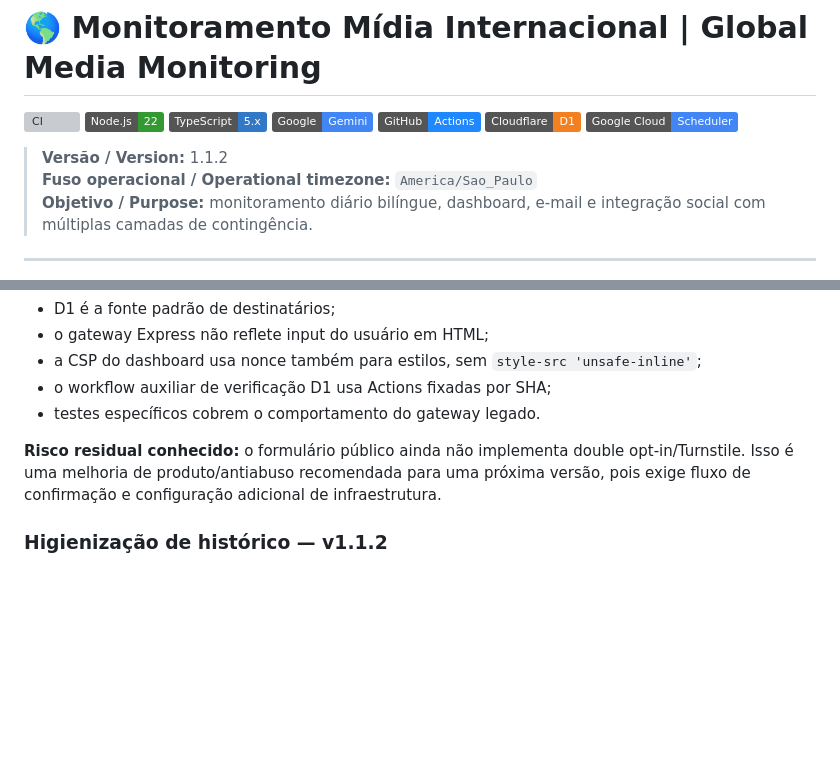
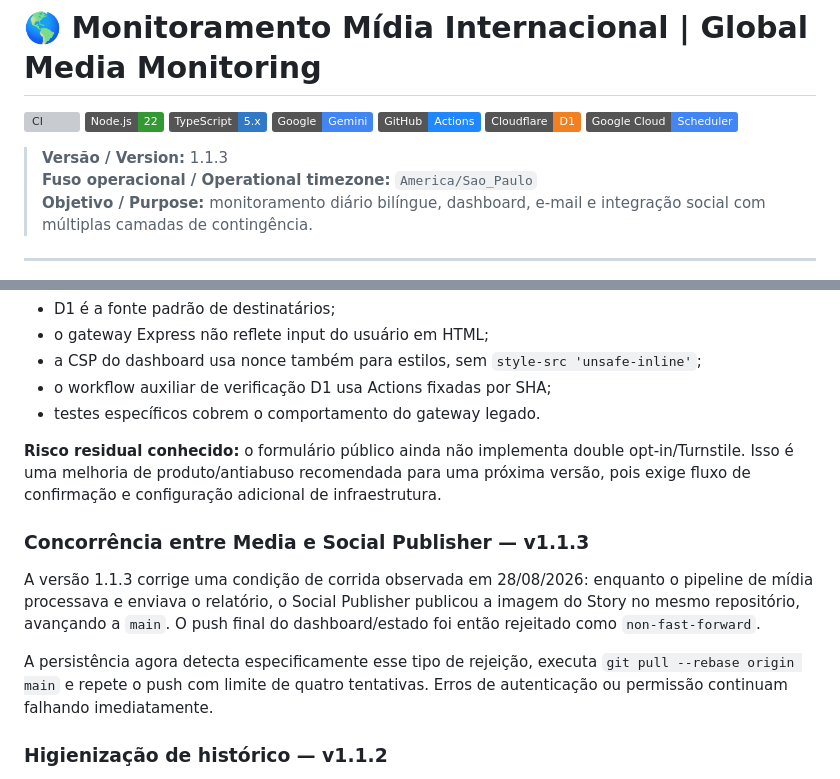
Before and after one commit to thalesandradepereira/monitoramento-internacional, a Markdown page: README.md, 2 parts joined by grey strips. GitHub-like rendering; badges without logos; blank space fills up the shorter version; grey boxes are pictures that could not be loaded.

Commit message:
docs: document concurrent push recovery

```diff
--- a/README.md
+++ b/README.md
@@ -8,7 +8,7 @@
 ![Cloudflare D1](https://img.shields.io/badge/Cloudflare-D1-F38020?logo=cloudflare&logoColor=white)
 ![Google Cloud Scheduler](https://img.shields.io/badge/Google%20Cloud-Scheduler-4285F4?logo=googlecloud&logoColor=white)
 
-> **Versão / Version:** 1.1.2<br>
+> **Versão / Version:** 1.1.3<br>
 > **Fuso operacional / Operational timezone:** `America/Sao_Paulo`<br>
 > **Objetivo / Purpose:** monitoramento diário bilíngue, dashboard, e-mail e integração social com múltiplas camadas de contingência.
 
@@ -143,6 +143,12 @@ Outros reforços:
 - testes específicos cobrem o comportamento do gateway legado.
 
 **Risco residual conhecido:** o formulário público ainda não implementa double opt-in/Turnstile. Isso é uma melhoria de produto/antiabuso recomendada para uma próxima versão, pois exige fluxo de confirmação e configuração adicional de infraestrutura.
+
+### Concorrência entre Media e Social Publisher — v1.1.3
+
+A versão 1.1.3 corrige uma condição de corrida observada em 28/08/2026: enquanto o pipeline de mídia processava e enviava o relatório, o Social Publisher publicou a imagem do Story no mesmo repositório, avançando a `main`. O push final do dashboard/estado foi então rejeitado como `non-fast-forward`.
+
+A persistência agora detecta especificamente esse tipo de rejeição, executa `git pull --rebase origin main` e repete o push com limite de quatro tentativas. Erros de autenticação ou permissão continuam falhando imediatamente.
 
 ### Higienização de histórico — v1.1.2
 
```
